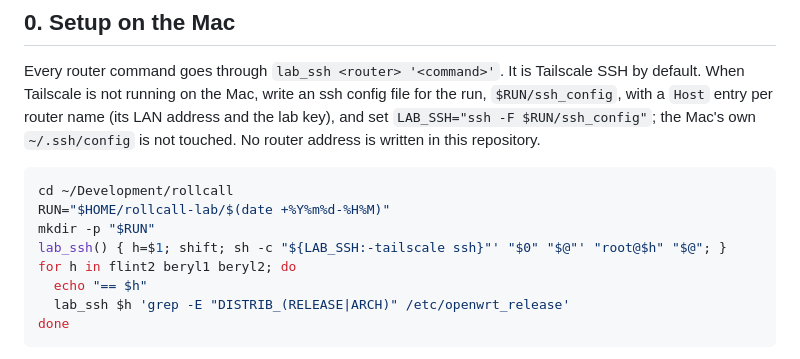
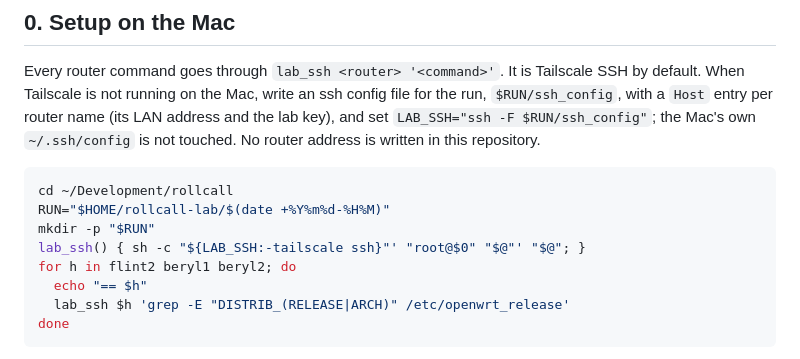
Before and after one commit to TAIPANBOX/rollcall, a Markdown page: docs/lab/runbook.md, the part around the change. GitHub-like rendering.

Commit message:
docs(lab): lab_ssh leaves the caller's variables alone
lab_ssh assigned the router to a global h, so a loop over h that called
lab_ssh for another router first sent its next command to the wrong one.
The router is now passed to the inner shell as $0.

Co-Authored-By: Claude Opus 5.5 <noreply@anthropic.com>

```diff
--- a/docs/lab/runbook.md
+++ b/docs/lab/runbook.md
@@ -20,7 +20,7 @@ Every router command goes through `lab_ssh <router> '<command>'`. It is Tailscal
 cd ~/Development/rollcall
 RUN="$HOME/rollcall-lab/$(date +%Y%m%d-%H%M)"
 mkdir -p "$RUN"
-lab_ssh() { h=$1; shift; sh -c "${LAB_SSH:-tailscale ssh}"' "$0" "$@"' "root@$h" "$@"; }
+lab_ssh() { sh -c "${LAB_SSH:-tailscale ssh}"' "root@$0" "$@"' "$@"; }
 for h in flint2 beryl1 beryl2; do
   echo "== $h"
   lab_ssh $h 'grep -E "DISTRIB_(RELEASE|ARCH)" /etc/openwrt_release'
```
